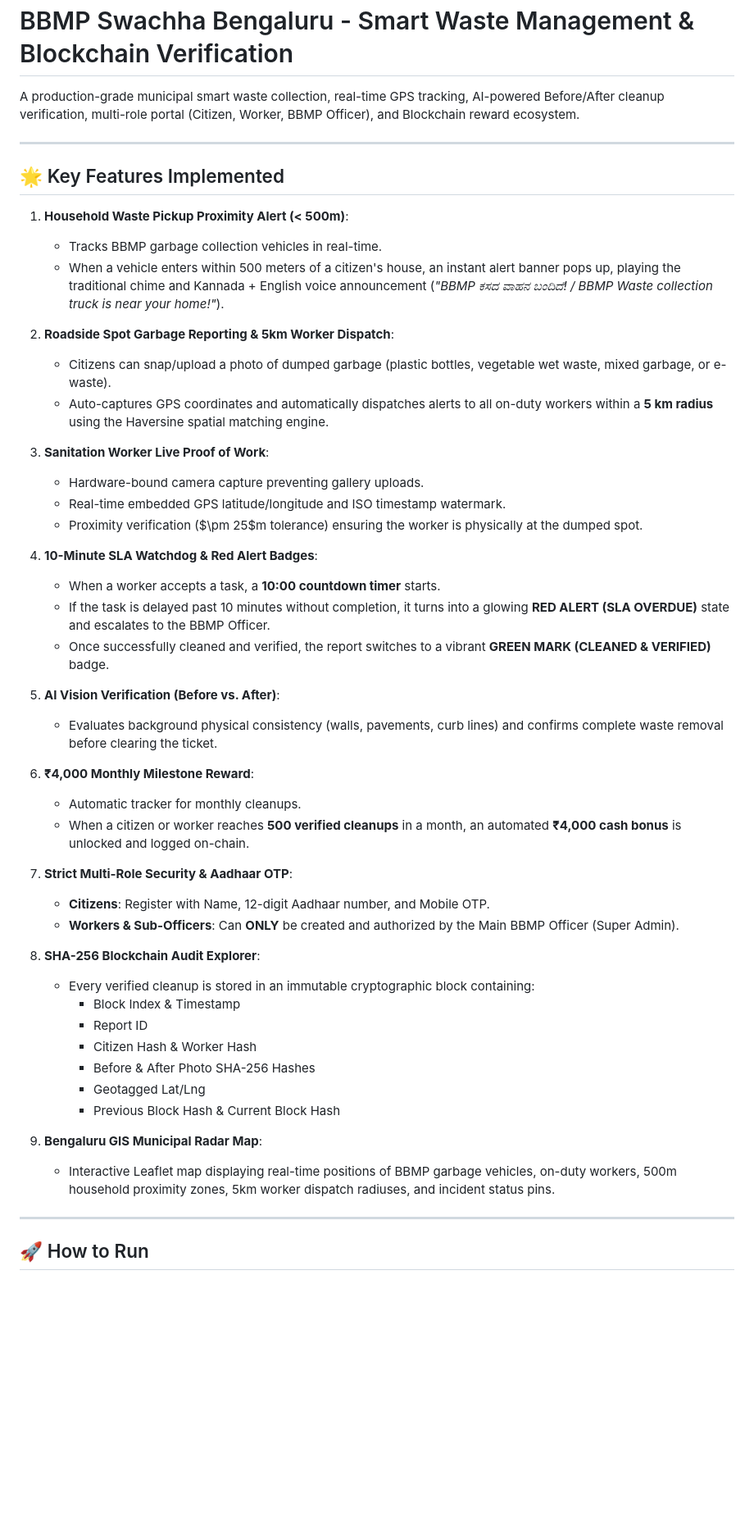
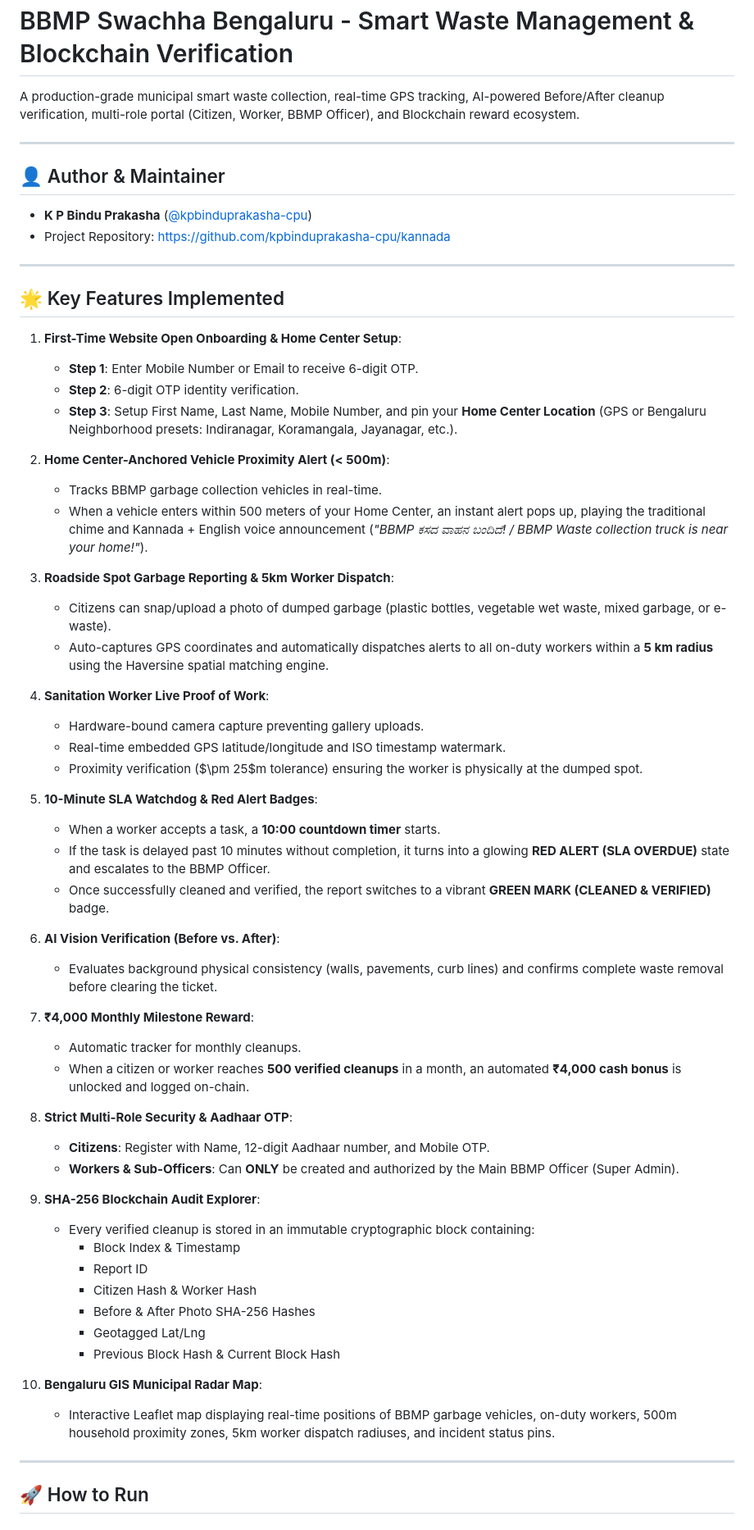
Before and after one commit to kpbinduprakasha-cpu/kannada, a Markdown page: README.md, the part around one of its changes. Shown at 82% size. Rendered like a GitHub page; blank space fills up the shorter version.

Commit message:
docs: add author profile and home center onboarding guide

```diff
--- a/README.md
+++ b/README.md
@@ -4,38 +4,49 @@ A production-grade municipal smart waste collection, real-time GPS tracking, AI-
 
 ---
 
+## 👤 Author & Maintainer
+- **K P Bindu Prakasha** ([@kpbinduprakasha-cpu](https://github.com/kpbinduprakasha-cpu))
+- Project Repository: [https://github.com/kpbinduprakasha-cpu/kannada](https://github.com/kpbinduprakasha-cpu/kannada)
+
+---
+
 ## 🌟 Key Features Implemented
 
-1. **Household Waste Pickup Proximity Alert (< 500m)**:
+1. **First-Time Website Open Onboarding & Home Center Setup**:
+   - **Step 1**: Enter Mobile Number or Email to receive 6-digit OTP.
+   - **Step 2**: 6-digit OTP identity verification.
+   - **Step 3**: Setup First Name, Last Name, Mobile Number, and pin your **Home Center Location** (GPS or Bengaluru Neighborhood presets: Indiranagar, Koramangala, Jayanagar, etc.).
+
+2. **Home Center-Anchored Vehicle Proximity Alert (< 500m)**:
    - Tracks BBMP garbage collection vehicles in real-time.
-   - When a vehicle enters within 500 meters of a citizen's house, an instant alert banner pops up, playing the traditional chime and Kannada + English voice announcement (*"BBMP ಕಸದ ವಾಹನ ಬಂದಿದೆ! / BBMP Waste collection truck is near your home!"*).
+   - When a vehicle enters within 500 meters of your Home Center, an instant alert pops up, playing the traditional chime and Kannada + English voice announcement (*"BBMP ಕಸದ ವಾಹನ ಬಂದಿದೆ! / BBMP Waste collection truck is near your home!"*).
 
-2. **Roadside Spot Garbage Reporting & 5km Worker Dispatch**:
+3. **Roadside Spot Garbage Reporting & 5km Worker Dispatch**:
    - Citizens can snap/upload a photo of dumped garbage (plastic bottles, vegetable wet waste, mixed garbage, or e-waste).
    - Auto-captures GPS coordinates and automatically dispatches alerts to all on-duty workers within a **5 km radius** using the Haversine spatial matching engine.
 
-3. **Sanitation Worker Live Proof of Work**:
+4. **Sanitation Worker Live Proof of Work**:
    - Hardware-bound camera capture preventing gallery uploads.
    - Real-time embedded GPS latitude/longitude and ISO timestamp watermark.
    - Proximity verification ($\pm 25$m tolerance) ensuring the worker is physically at the dumped spot.
 
-4. **10-Minute SLA Watchdog & Red Alert Badges**:
+5. **10-Minute SLA Watchdog & Red Alert Badges**:
    - When a worker accepts a task, a **10:00 countdown timer** starts.
    - If the task is delayed past 10 minutes without completion, it turns into a glowing **RED ALERT (SLA OVERDUE)** state and escalates to the BBMP Officer.
    - Once successfully cleaned and verified, the report switches to a vibrant **GREEN MARK (CLEANED & VERIFIED)** badge.
 
-5. **AI Vision Verification (Before vs. After)**:
+6. **AI Vision Verification (Before vs. After)**:
    - Evaluates background physical consistency (walls, pavements, curb lines) and confirms complete waste removal before clearing the ticket.
 
-6. **₹4,000 Monthly Milestone Reward**:
+7. **₹4,000 Monthly Milestone Reward**:
    - Automatic tracker for monthly cleanups.
    - When a citizen or worker reaches **500 verified cleanups** in a month, an automated **₹4,000 cash bonus** is unlocked and logged on-chain.
 
-7. **Strict Multi-Role Security & Aadhaar OTP**:
+8. **Strict Multi-Role Security & Aadhaar OTP**:
    - **Citizens**: Register with Name, 12-digit Aadhaar number, and Mobile OTP.
    - **Workers & Sub-Officers**: Can **ONLY** be created and authorized by the Main BBMP Officer (Super Admin).
 
-8. **SHA-256 Blockchain Audit Explorer**:
+9. **SHA-256 Blockchain Audit Explorer**:
    - Every verified cleanup is stored in an immutable cryptographic block containing:
      - Block Index & Timestamp
      - Report ID
@@ -44,8 +55,8 @@ A production-grade municipal smart waste collection, real-time GPS tracking, AI-
      - Geotagged Lat/Lng
      - Previous Block Hash & Current Block Hash
 
-9. **Bengaluru GIS Municipal Radar Map**:
-   - Interactive Leaflet map displaying real-time positions of BBMP garbage vehicles, on-duty workers, 500m household proximity zones, 5km worker dispatch radiuses, and incident status pins.
+10. **Bengaluru GIS Municipal Radar Map**:
+    - Interactive Leaflet map displaying real-time positions of BBMP garbage vehicles, on-duty workers, 500m household proximity zones, 5km worker dispatch radiuses, and incident status pins.
 
 ---
 
```
Also changed, not shown: other parts of README.md (+2 -0 lines).
